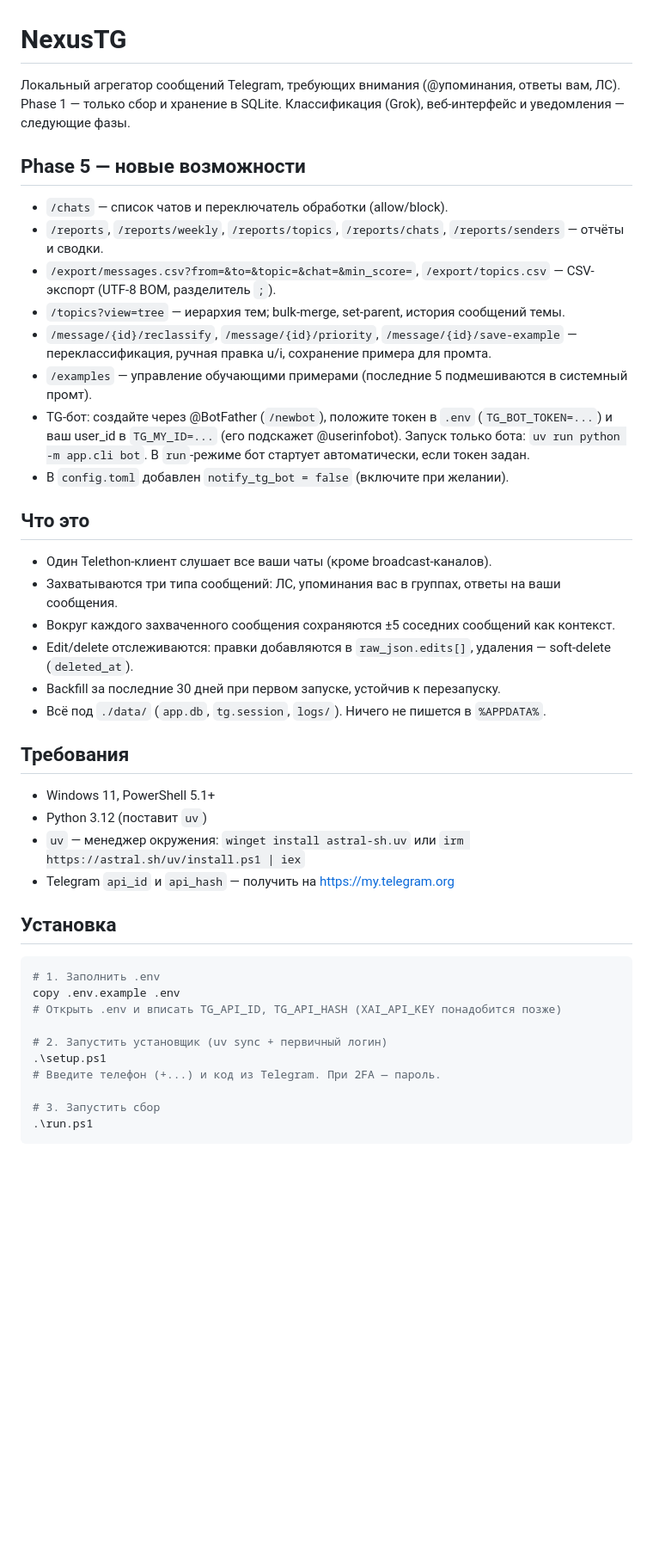
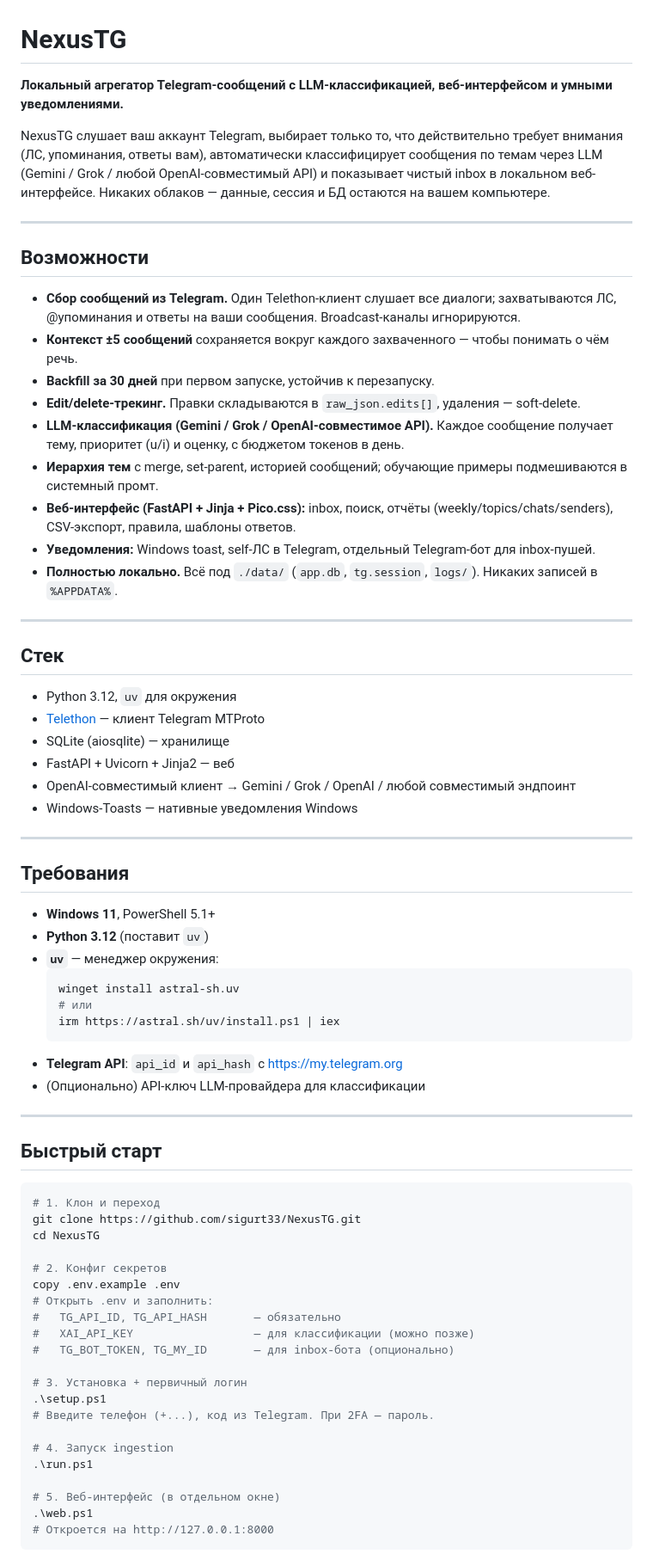
Before and after one commit to sigurt33/NexusTG, a Markdown page: README.md, the part around one of its changes. Shown at 86% size. GitHub-like rendering; blank space fills up the shorter version.

Commit message:
docs: rewrite README with full feature overview, config, web routes, security

````diff
--- a/README.md
+++ b/README.md
@@ -1,43 +1,74 @@
 # NexusTG
 
-Локальный агрегатор сообщений Telegram, требующих внимания (@упоминания, ответы вам, ЛС). Phase 1 — только сбор и хранение в SQLite. Классификация (Grok), веб-интерфейс и уведомления — следующие фазы.
+**Локальный агрегатор Telegram-сообщений с LLM-классификацией, веб-интерфейсом и умными уведомлениями.**
 
-## Phase 5 — новые возможности
+NexusTG слушает ваш аккаунт Telegram, выбирает только то, что действительно требует внимания (ЛС, упоминания, ответы вам), автоматически классифицирует сообщения по темам через LLM (Gemini / Grok / любой OpenAI-совместимый API) и показывает чистый inbox в локальном веб-интерфейсе. Никаких облаков — данные, сессия и БД остаются на вашем компьютере.
 
-- `/chats` — список чатов и переключатель обработки (allow/block).
-- `/reports`, `/reports/weekly`, `/reports/topics`, `/reports/chats`, `/reports/senders` — отчёты и сводки.
-- `/export/messages.csv?from=&to=&topic=&chat=&min_score=`, `/export/topics.csv` — CSV-экспорт (UTF-8 BOM, разделитель `;`).
-- `/topics?view=tree` — иерархия тем; bulk-merge, set-parent, история сообщений темы.
-- `/message/{id}/reclassify`, `/message/{id}/priority`, `/message/{id}/save-example` — переклассификация, ручная правка u/i, сохранение примера для промта.
-- `/examples` — управление обучающими примерами (последние 5 подмешиваются в системный промт).
-- TG-бот: создайте через @BotFather (`/newbot`), положите токен в `.env` (`TG_BOT_TOKEN=...`) и ваш user_id в `TG_MY_ID=...` (его подскажет @userinfobot). Запуск только бота: `uv run python -m app.cli bot`. В `run`-режиме бот стартует автоматически, если токен задан.
-- В `config.toml` добавлен `notify_tg_bot = false` (включите при желании).
+---
 
-## Что это
-- Один Telethon-клиент слушает все ваши чаты (кроме broadcast-каналов).
-- Захватываются три типа сообщений: ЛС, упоминания вас в группах, ответы на ваши сообщения.
-- Вокруг каждого захваченного сообщения сохраняются ±5 соседних сообщений как контекст.
-- Edit/delete отслеживаются: правки добавляются в `raw_json.edits[]`, удаления — soft-delete (`deleted_at`).
-- Backfill за последние 30 дней при первом запуске, устойчив к перезапуску.
-- Всё под `./data/` (`app.db`, `tg.session`, `logs/`). Ничего не пишется в `%APPDATA%`.
+## Возможности
+
+- **Сбор сообщений из Telegram.** Один Telethon-клиент слушает все диалоги; захватываются ЛС, @упоминания и ответы на ваши сообщения. Broadcast-каналы игнорируются.
+- **Контекст ±5 сообщений** сохраняется вокруг каждого захваченного — чтобы понимать о чём речь.
+- **Backfill за 30 дней** при первом запуске, устойчив к перезапуску.
+- **Edit/delete-трекинг.** Правки складываются в `raw_json.edits[]`, удаления — soft-delete.
+- **LLM-классификация (Gemini / Grok / OpenAI-совместимое API).** Каждое сообщение получает тему, приоритет (u/i) и оценку, с бюджетом токенов в день.
+- **Иерархия тем** с merge, set-parent, историей сообщений; обучающие примеры подмешиваются в системный промт.
+- **Веб-интерфейс (FastAPI + Jinja + Pico.css):** inbox, поиск, отчёты (weekly/topics/chats/senders), CSV-экспорт, правила, шаблоны ответов.
+- **Уведомления:** Windows toast, self-ЛС в Telegram, отдельный Telegram-бот для inbox-пушей.
+- **Полностью локально.** Всё под `./data/` (`app.db`, `tg.session`, `logs/`). Никаких записей в `%APPDATA%`.
+
+---
+
+## Стек
+
+- Python 3.12, `uv` для окружения
+- [Telethon](https://github.com/LonamiWebs/Telethon) — клиент Telegram MTProto
+- SQLite (aiosqlite) — хранилище
+- FastAPI + Uvicorn + Jinja2 — веб
+- OpenAI-совместимый клиент → Gemini / Grok / OpenAI / любой совместимый эндпоинт
+- Windows-Toasts — нативные уведомления Windows
+
+---
 
 ## Требования
-- Windows 11, PowerShell 5.1+
-- Python 3.12 (поставит `uv`)
-- `uv` — менеджер окружения: `winget install astral-sh.uv` или `irm https://astral.sh/uv/install.ps1 | iex`
-- Telegram `api_id` и `api_hash` — получить на https://my.telegram.org
 
-## Установка
+- **Windows 11**, PowerShell 5.1+
+- **Python 3.12** (поставит `uv`)
+- **`uv`** — менеджер окружения:
+  ```powershell
+  winget install astral-sh.uv
+  # или
+  irm https://astral.sh/uv/install.ps1 | iex
+  ```
+- **Telegram API**: `api_id` и `api_hash` с https://my.telegram.org
+- (Опционально) API-ключ LLM-провайдера для классификации
+
+---
+
+## Быстрый старт
+
 ```powershell
-# 1. Заполнить .env
+# 1. Клон и переход
+git clone https://github.com/sigurt33/NexusTG.git
+cd NexusTG
+
+# 2. Конфиг секретов
 copy .env.example .env
-# Открыть .env и вписать TG_API_ID, TG_API_HASH (XAI_API_KEY понадобится позже)
+# Открыть .env и заполнить:
+#   TG_API_ID, TG_API_HASH       — обязательно
+#   XAI_API_KEY                  — для классификации (можно позже)
+#   TG_BOT_TOKEN, TG_MY_ID       — для inbox-бота (опционально)
 
-# 2. Запустить установщик (uv sync + первичный логин)
+# 3. Установка + первичный логин
 .\setup.ps1
-# Введите телефон (+...) и код из Telegram. При 2FA — пароль.
+# Введите телефон (+...), код из Telegram. При 2FA — пароль.
 
-# 3. Запустить сбор
+# 4. Запуск ingestion
 .\run.ps1
+
+# 5. Веб-интерфейс (в отдельном окне)
+.\web.ps1
+# Откроется на http://127.0.0.1:8000
 ```
 
````
Also changed, not shown: other parts of README.md (+121 -23 lines).
